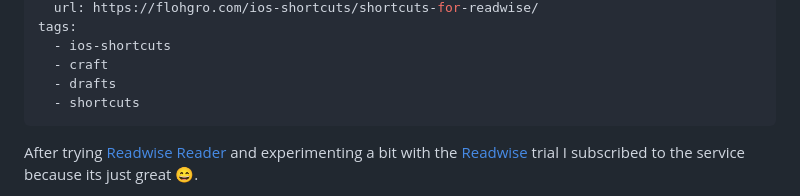
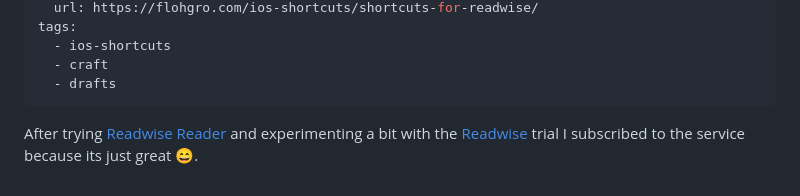
Before and after one commit to FlohGro-dev/flohgro_11ty, a Markdown page: posts/shortcuts-for-readwise.md, the part around the change. Rendered like a GitHub page.

Commit message:
adapt tags

```diff
--- a/posts/shortcuts-for-readwise.md
+++ b/posts/shortcuts-for-readwise.md
@@ -20,7 +20,6 @@ tags:
   - ios-shortcuts
   - craft
   - drafts
-  - shortcuts
 ---
 After trying [Readwise Reader](https://read.readwise.io) and experimenting a bit with the [Readwise](https://readwise.io) trial I subscribed to the service because its just great 😄.
 
```
